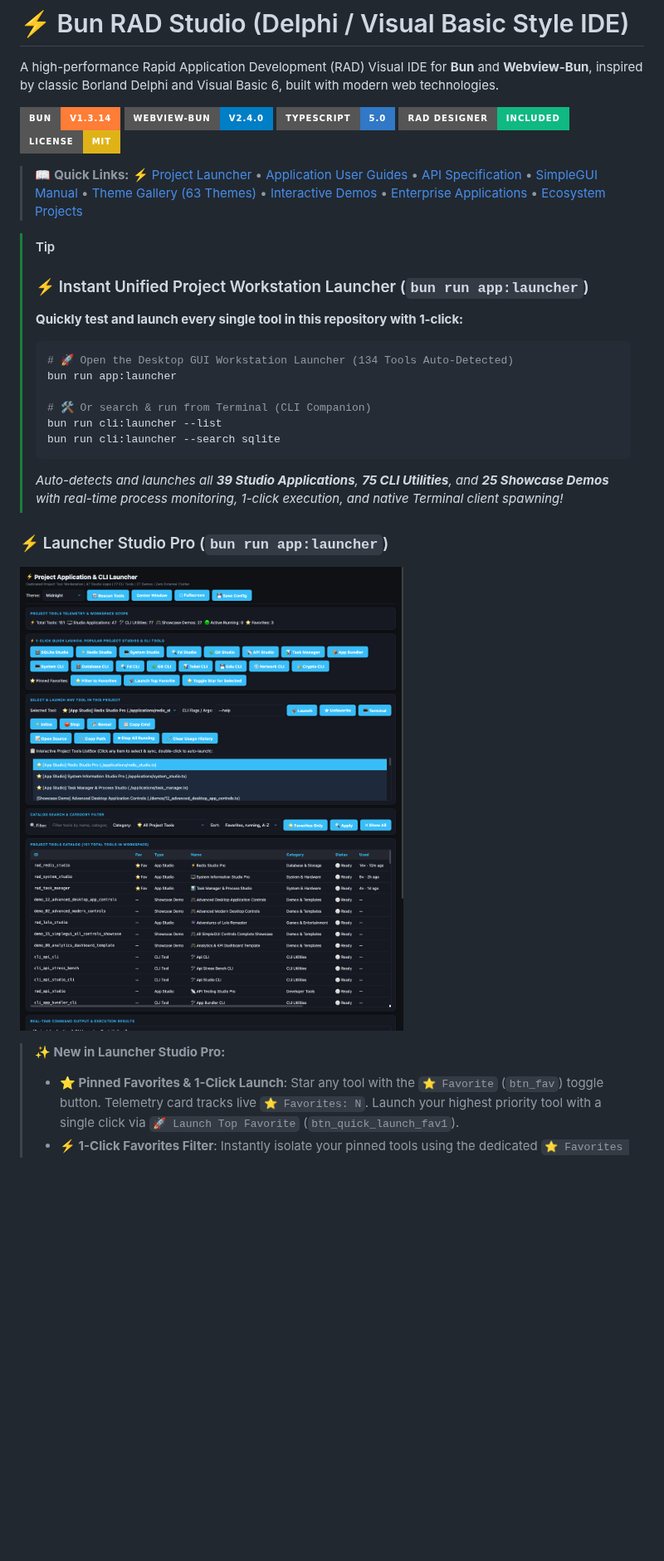
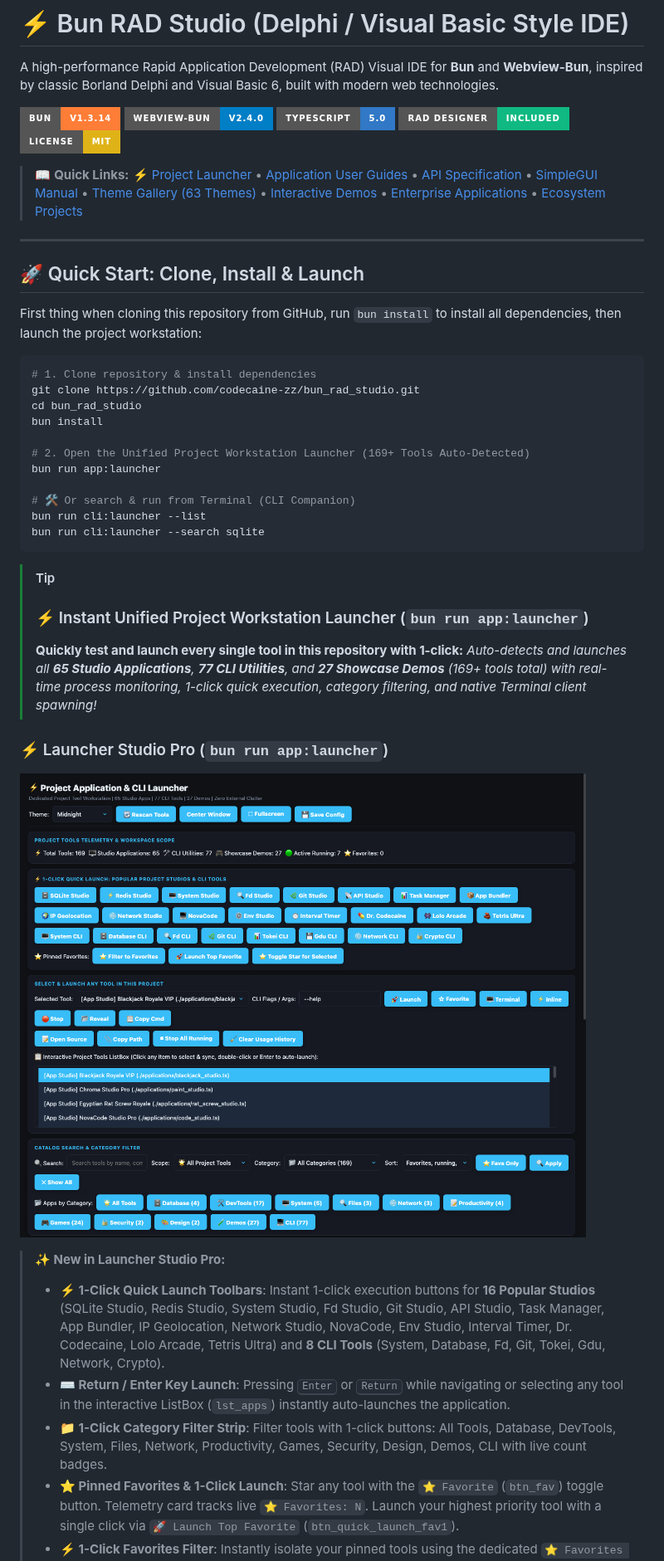
Before and after one commit to codecaine-zz/bun_rad_studio, a Markdown page: README.md, the part around the change. Shown at 83% size. GitHub-like rendering; pictures changed too: screenshots/apps/launcher_studio_desktop.png; badges without logos; blank space fills up the shorter version.

Commit message:
docs(readme): add bun install quick start, updated 1-click studios and return key launch with fresh screenshot

````diff
--- a/README.md
+++ b/README.md
@@ -8,26 +8,41 @@ A high-performance Rapid Application Development (RAD) Visual IDE for **Bun** an
 [![RAD Designer](https://img.shields.io/badge/RAD%20Designer-Included-10b981?style=for-the-badge)](docs/API.md)
 [![License: MIT](https://img.shields.io/badge/License-MIT-yellow?style=for-the-badge)](LICENSE)
 
-> 📖 **Quick Links:** [⚡ Project Launcher](#-instant-unified-project-workstation-launcher-bun-run-applauncher) • [Application User Guides](docs/userguides/README.md) • [API Specification](docs/API.md) • [SimpleGUI Manual](docs/SIMPLEGUI_API.md) • [Theme Gallery (63 Themes)](docs/THEMES.md) • [Interactive Demos](#3-run-interactive-feature-demos) • [Enterprise Applications](#16-enterprise-production-workstations--utilities) • [Ecosystem Projects](#related-rad--gui-ecosystem-projects)
+> 📖 **Quick Links:** [⚡ Project Launcher](#-quick-start-clone-install--launch) • [Application User Guides](docs/userguides/README.md) • [API Specification](docs/API.md) • [SimpleGUI Manual](docs/SIMPLEGUI_API.md) • [Theme Gallery (63 Themes)](docs/THEMES.md) • [Interactive Demos](#3-run-interactive-feature-demos) • [Enterprise Applications](#16-enterprise-production-workstations--utilities) • [Ecosystem Projects](#related-rad--gui-ecosystem-projects)
+
+---
+
+## 🚀 Quick Start: Clone, Install & Launch
+
+First thing when cloning this repository from GitHub, run `bun install` to install all dependencies, then launch the project workstation:
+
+```bash
+# 1. Clone repository & install dependencies
+git clone https://github.com/codecaine-zz/bun_rad_studio.git
+cd bun_rad_studio
+bun install
+
+# 2. Open the Unified Project Workstation Launcher (169+ Tools Auto-Detected)
+bun run app:launcher
+
+# 🛠️ Or search & run from Terminal (CLI Companion)
+bun run cli:launcher --list
+bun run cli:launcher --search sqlite
+```
 
 > [!TIP]
 > ### ⚡ Instant Unified Project Workstation Launcher (`bun run app:launcher`)
 > **Quickly test and launch every single tool in this repository with 1-click:**
-> ```bash
-> # 🚀 Open the Desktop GUI Workstation Launcher (134 Tools Auto-Detected)
-> bun run app:launcher
->
-> # 🛠️ Or search & run from Terminal (CLI Companion)
-> bun run cli:launcher --list
-> bun run cli:launcher --search sqlite
-> ```
-> *Auto-detects and launches all **39 Studio Applications**, **75 CLI Utilities**, and **25 Showcase Demos** with real-time process monitoring, 1-click execution, and native Terminal client spawning!*
+> *Auto-detects and launches all **65 Studio Applications**, **77 CLI Utilities**, and **27 Showcase Demos** (169+ tools total) with real-time process monitoring, 1-click quick execution, category filtering, and native Terminal client spawning!*
 
 ### ⚡ Launcher Studio Pro (`bun run app:launcher`)
 
 ![Launcher Studio Pro Desktop Screenshot](screenshots/apps/launcher_studio_desktop.png)
 
 > **✨ New in Launcher Studio Pro:**
+> - **⚡ 1-Click Quick Launch Toolbars**: Instant 1-click execution buttons for **16 Popular Studios** (SQLite Studio, Redis Studio, System Studio, Fd Studio, Git Studio, API Studio, Task Manager, App Bundler, IP Geolocation, Network Studio, NovaCode, Env Studio, Interval Timer, Dr. Codecaine, Lolo Arcade, Tetris Ultra) and **8 CLI Tools** (System, Database, Fd, Git, Tokei, Gdu, Network, Crypto).
+> - **⌨️ Return / Enter Key Launch**: Pressing <kbd>Enter</kbd> or <kbd>Return</kbd> while navigating or selecting any tool in the interactive ListBox (`lst_apps`) instantly auto-launches the application.
+> - **📁 1-Click Category Filter Strip**: Filter tools with 1-click buttons: All Tools, Database, DevTools, System, Files, Network, Productivity, Games, Security, Design, Demos, CLI with live count badges.
 > - **⭐ Pinned Favorites & 1-Click Launch**: Star any tool with the `⭐ Favorite` (`btn_fav`) toggle button. Telemetry card tracks live `⭐ Favorites: N`. Launch your highest priority tool with a single click via `🚀 Launch Top Favorite` (`btn_quick_launch_fav1`).
 > - **⚡ 1-Click Favorites Filter**: Instantly isolate your pinned tools using the dedicated `⭐ Favorites Only` filter button in the search toolbar or `⭐ Filter to Favorites` in the quick launch strip.
 > - **🎯 Rock-Solid Top ⇄ Bottom Selection Stability**: Selection across Top controls (`dd_select_app` dropdown and `lst_apps` listbox) and the Bottom table catalog (`tbl_apps`) stays 100% synchronized and stable. Applying any filter, search query, or category preserves your active selection if it still matches, without jumping or desynchronizing.
````
Also changed, not shown: docs/userguides/00_launcher_studio.md (+15 -9 lines), docs/userguides/README.md (+1 -1 lines).
